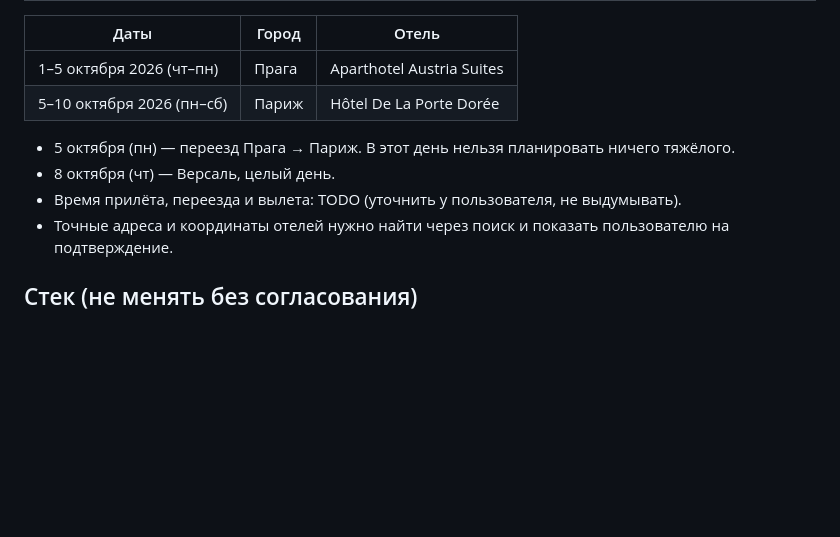
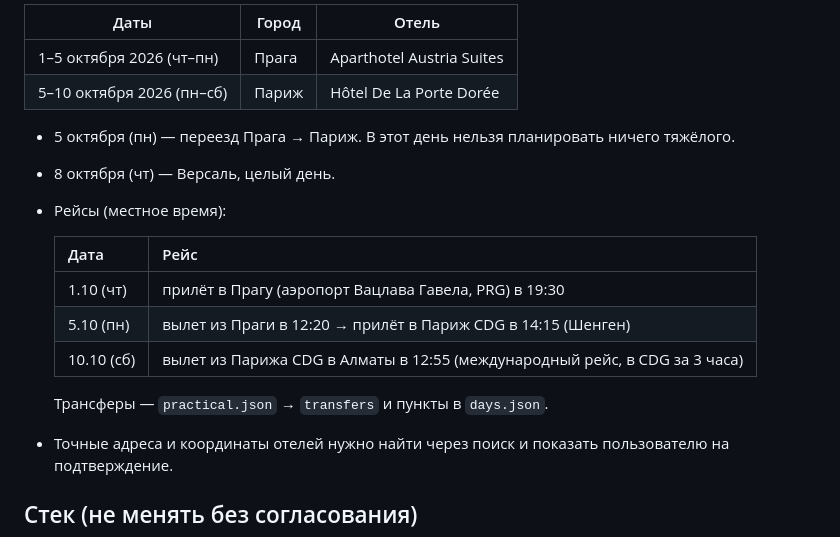
Before and after one commit to sabinorth/pp, a Markdown page: CLAUDE.md, the part around the change. Drawn GitHub-style; blank space fills up the shorter version.

Commit message:
CLAUDE.md: время рейсов вместо TODO
Co-Authored-By: Claude Opus 5.5 <noreply@anthropic.com>

```diff
--- a/CLAUDE.md
+++ b/CLAUDE.md
@@ -11,7 +11,15 @@
 
 - 5 октября (пн) — переезд Прага → Париж. В этот день нельзя планировать ничего тяжёлого.
 - 8 октября (чт) — Версаль, целый день.
-- Время прилёта, переезда и вылета: TODO (уточнить у пользователя, не выдумывать).
+- Рейсы (местное время):
+
+  | Дата | Рейс |
+  |---|---|
+  | 1.10 (чт) | прилёт в Прагу (аэропорт Вацлава Гавела, PRG) в 19:30 |
+  | 5.10 (пн) | вылет из Праги в 12:20 → прилёт в Париж CDG в 14:15 (Шенген) |
+  | 10.10 (сб) | вылет из Парижа CDG в Алматы в 12:55 (международный рейс, в CDG за 3 часа) |
+
+  Трансферы — `practical.json` → `transfers` и пункты в `days.json`.
 - Точные адреса и координаты отелей нужно найти через поиск и показать пользователю на подтверждение.
 
 ## Стек (не менять без согласования)
```
